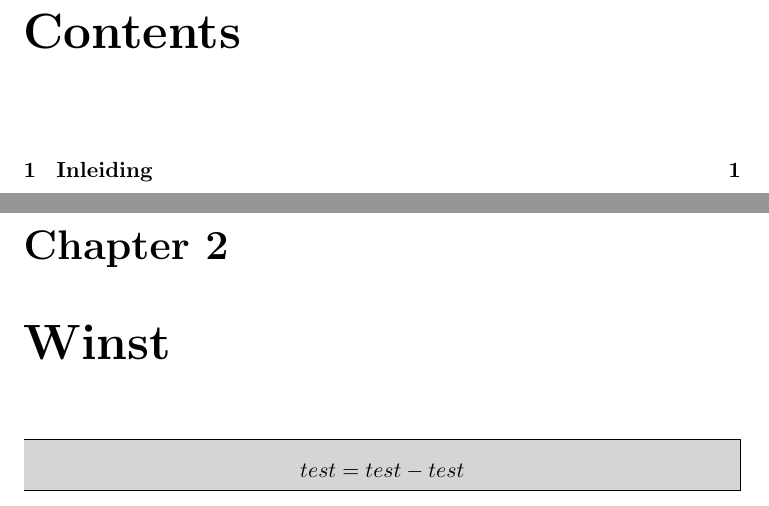
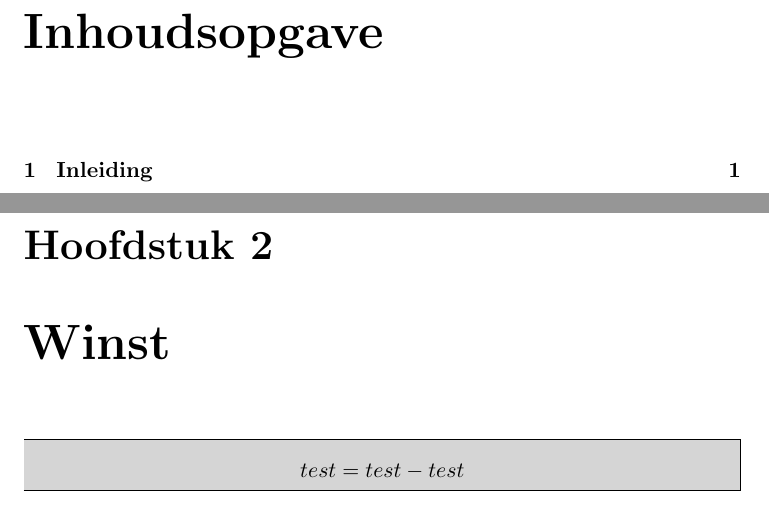
Before and after one commit to Sigurd3K/Thomas-More_Latex-Template, a LaTeX book (Sjabloon.tex): two parts of pages 1 and 3 of 3, joined at a grey line, cut at the place of the change. Compiled offline with pdfLaTeX.

Commit message:
Added some packages

```diff
--- a/Sjabloon.tex
+++ b/Sjabloon.tex
@@ -3,9 +3,21 @@
 \title{Heading 1}
 \date{2015-2016}
 \author{Lorem Ipsum Author}
+\usepackage{helvet} 				%Helvetica Font
+\usepackage{lipsum}				% Om Lorem Ipsum te maken
+\usepackage{tabularx}			% Make tables
+\usepackage{enumitem}			% Make Lists
+\usepackage[dutch]{babel}		% Nederlandse tekenafstand - woordafbraak
 \usepackage{mdframed}			% Make text boxes
 \usepackage[usenames,dvipsnames]{xcolor}
 \usepackage{color}				% Kleuren definieren met variabelen
+\usepackage{eurosym}			% Use the euro symbol in LaTeX
+
+% Om afbeeldingen te importeren
+
+	\usepackage{graphicx}
+	\graphicspath{ {images/} }
+
 % Kleuren
 
 	% Later systeem bedenken om ook CMYK colors te doen.
```
